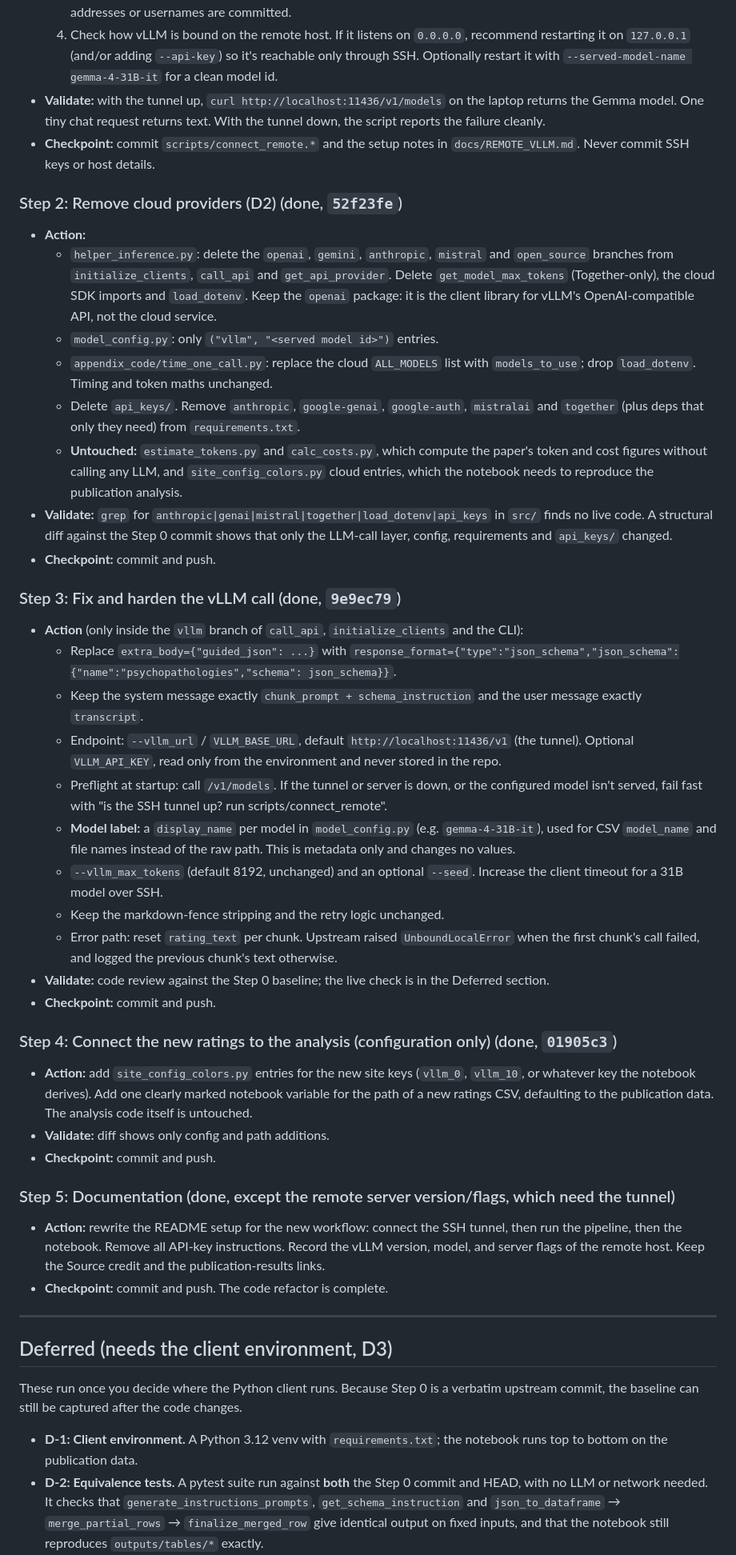
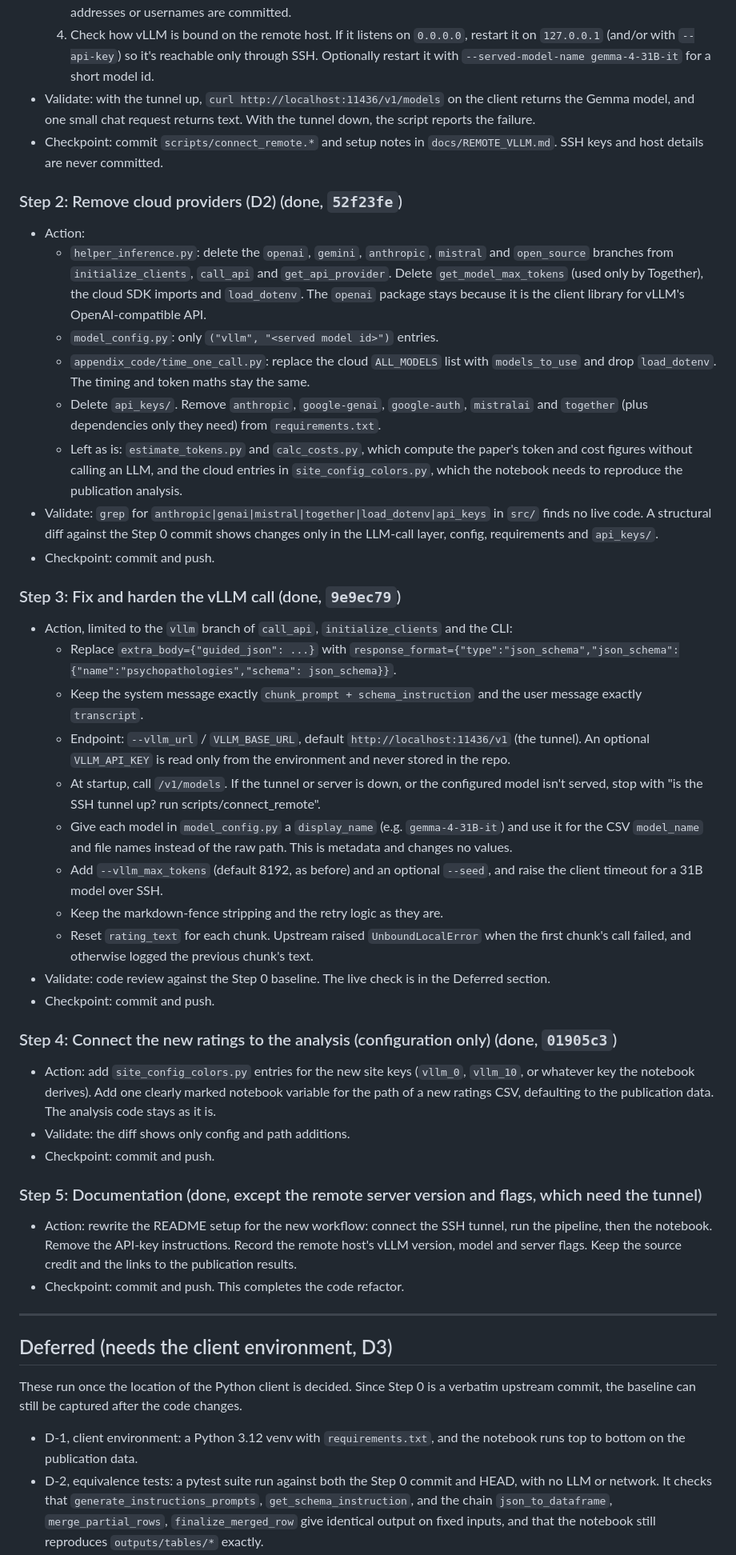
Before and after one commit to matthewsjzhang/llm-benchmarking-lenz-refactor, a Markdown page: REFACTOR_PLAN.md, the part around one of its changes. Shown at 80% size. Drawn GitHub-style.

Commit message:
Reword the refactor plan in a neutral project voice
Same content: decisions, problems, steps, deferred items, risks and
acceptance criteria are unchanged. Only the wording and formatting change.

```diff
--- a/REFACTOR_PLAN.md
+++ b/REFACTOR_PLAN.md
@@ -82,55 +82,55 @@ Only the code that sends the prompt to a model and gets text back is touched.
      It reads host settings only from `~/.ssh/config`, so no addresses or usernames are committed.
-  4. Check how vLLM is bound on the remote host. If it listens on `0.0.0.0`, recommend restarting it on `127.0.0.1` (and/or adding `--api-key`) so it's reachable only through SSH.
-     Optionally restart it with `--served-model-name gemma-4-31B-it` for a clean model id.
-- **Validate:** with the tunnel up, `curl http://localhost:11436/v1/models` on the laptop returns the Gemma model. One tiny chat request returns text.
-  With the tunnel down, the script reports the failure cleanly.
-- **Checkpoint:** commit `scripts/connect_remote.*` and the setup notes in `docs/REMOTE_VLLM.md`. Never commit SSH keys or host details.
+  4. Check how vLLM is bound on the remote host. If it listens on `0.0.0.0`, restart it on `127.0.0.1` (and/or with `--api-key`) so it's reachable only through SSH.
+     Optionally restart it with `--served-model-name gemma-4-31B-it` for a short model id.
+- Validate: with the tunnel up, `curl http://localhost:11436/v1/models` on the client returns the Gemma model, and one small chat request returns text.
+  With the tunnel down, the script reports the failure.
+- Checkpoint: commit `scripts/connect_remote.*` and setup notes in `docs/REMOTE_VLLM.md`. SSH keys and host details are never committed.
 
 ### Step 2: Remove cloud providers (D2) (done, `52f23fe`)
-- **Action:**
+- Action:
   - `helper_inference.py`: delete the `openai`, `gemini`, `anthropic`, `mistral` and `open_source` branches from `initialize_clients`, `call_api` and `get_api_provider`.
-    Delete `get_model_max_tokens` (Together-only), the cloud SDK imports and `load_dotenv`. Keep the `openai` package: it is the client library for vLLM's OpenAI-compatible API, not the cloud service.
+    Delete `get_model_max_tokens` (used only by Together), the cloud SDK imports and `load_dotenv`. The `openai` package stays because it is the client library for vLLM's OpenAI-compatible API.
   - `model_config.py`: only `("vllm", "<served model id>")` entries.
-  - `appendix_code/time_one_call.py`: replace the cloud `ALL_MODELS` list with `models_to_use`; drop `load_dotenv`. Timing and token maths unchanged.
-  - Delete `api_keys/`. Remove `anthropic`, `google-genai`, `google-auth`, `mistralai` and `together` (plus deps that only they need) from `requirements.txt`.
-  - **Untouched:** `estimate_tokens.py` and `calc_costs.py`, which compute the paper's token and cost figures without calling any LLM, and `site_config_colors.py` cloud entries,
+  - `appendix_code/time_one_call.py`: replace the cloud `ALL_MODELS` list with `models_to_use` and drop `load_dotenv`. The timing and token maths stay the same.
+  - Delete `api_keys/`. Remove `anthropic`, `google-genai`, `google-auth`, `mistralai` and `together` (plus dependencies only they need) from `requirements.txt`.
+  - Left as is: `estimate_tokens.py` and `calc_costs.py`, which compute the paper's token and cost figures without calling an LLM, and the cloud entries in `site_config_colors.py`,
     which the notebook needs to reproduce the publication analysis.
-- **Validate:** `grep` for `anthropic|genai|mistral|together|load_dotenv|api_keys` in `src/` finds no live code.
-  A structural diff against the Step 0 commit shows that only the LLM-call layer, config, requirements and `api_keys/` changed.
-- **Checkpoint:** commit and push.
+- Validate: `grep` for `anthropic|genai|mistral|together|load_dotenv|api_keys` in `src/` finds no live code.
+  A structural diff against the Step 0 commit shows changes only in the LLM-call layer, config, requirements and `api_keys/`.
+- Checkpoint: commit and push.
 
 ### Step 3: Fix and harden the vLLM call (done, `9e9ec79`)
-- **Action** (only inside the `vllm` branch of `call_api`, `initialize_clients` and the CLI):
+- Action, limited to the `vllm` branch of `call_api`, `initialize_clients` and the CLI:
   - Replace `extra_body={"guided_json": ...}` with `response_format={"type":"json_schema","json_schema":{"name":"psychopathologies","schema": json_schema}}`.
   - Keep the system message exactly `chunk_prompt + schema_instruction` and the user message exactly `transcript`.
-  - Endpoint: `--vllm_url` / `VLLM_BASE_URL`, default `http://localhost:11436/v1` (the tunnel). Optional `VLLM_API_KEY`, read only from the environment and never stored in the repo.
-  - Preflight at startup: call `/v1/models`. If the tunnel or server is down, or the configured model isn't served, fail fast with "is the SSH tunnel up? run scripts/connect_remote".
-  - **Model label:** a `display_name` per model in `model_config.py` (e.g. `gemma-4-31B-it`), used for CSV `model_name` and file names instead of the raw path.
-    This is metadata only and changes no values.
-  - `--vllm_max_tokens` (default 8192, unchanged) and an optional `--seed`. Increase the client timeout for a 31B model over SSH.
-  - Keep the markdown-fence stripping and the retry logic unchanged.
-  - Error path: reset `rating_text` per chunk. Upstream raised `UnboundLocalError` when the first chunk's call failed, and logged the previous chunk's text otherwise.
-- **Validate:** code review against the Step 0 baseline; the live check is in the Deferred section.
-- **Checkpoint:** commit and push.
+  - Endpoint: `--vllm_url` / `VLLM_BASE_URL`, default `http://localhost:11436/v1` (the tunnel). An optional `VLLM_API_KEY` is read only from the environment and never stored in the repo.
+  - At startup, call `/v1/models`. If the tunnel or server is down, or the configured model isn't served, stop with "is the SSH tunnel up? run scripts/connect_remote".
+  - Give each model in `model_config.py` a `display_name` (e.g. `gemma-4-31B-it`) and use it for the CSV `model_name` and file names instead of the raw path.
+    This is metadata and changes no values.
+  - Add `--vllm_max_tokens` (default 8192, as before) and an optional `--seed`, and raise the client timeout for a 31B model over SSH.
+  - Keep the markdown-fence stripping and the retry logic as they are.
+  - Reset `rating_text` for each chunk. Upstream raised `UnboundLocalError` when the first chunk's call failed, and otherwise logged the previous chunk's text.
+- Validate: code review against the Step 0 baseline. The live check is in the Deferred section.
+- Checkpoint: commit and push.
 
 ### Step 4: Connect the new ratings to the analysis (configuration only) (done, `01905c3`)
-- **Action:** add `site_config_colors.py` entries for the new site keys (`vllm_0`, `vllm_10`, or whatever key the notebook derives).
-  Add one clearly marked notebook variable for the path of a new ratings CSV, defaulting to the publication data. The analysis code itself is untouched.
-- **Validate:** diff shows only config and path additions.
-- **Checkpoint:** commit and push.
+- Action: add `site_config_colors.py` entries for the new site keys (`vllm_0`, `vllm_10`, or whatever key the notebook derives).
+  Add one clearly marked notebook variable for the path of a new ratings CSV, defaulting to the publication data. The analysis code stays as it is.
+- Validate: the diff shows only config and path additions.
+- Checkpoint: commit and push.
 
-### Step 5: Documentation (done, except the remote server version/flags, which need the tunnel)
-- **Action:** rewrite the README setup for the new workflow: connect the SSH tunnel, then run the pipeline, then the notebook.
-  Remove all API-key instructions. Record the vLLM version, model, and server flags of the remote host. Keep the Source credit and the publication-results links.
-- **Checkpoint:** commit and push. The code refactor is complete.
+### Step 5: Documentation (done, except the remote server version and flags, which need the tunnel)
+- Action: rewrite the README setup for the new workflow: connect the SSH tunnel, run the pipeline, then the notebook.
+  Remove the API-key instructions. Record the remote host's vLLM version, model and server flags. Keep the source credit and the links to the publication results.
+- Checkpoint: commit and push. This completes the code refactor.
 
 ---
 
 ## Deferred (needs the client environment, D3)
 
-These run once you decide where the Python client runs. Because Step 0 is a verbatim upstream commit, the baseline can still be captured after the code changes.
+These run once the location of the Python client is decided. Since Step 0 is a verbatim upstream commit, the baseline can still be captured after the code changes.
 
-- **D-1: Client environment.** A Python 3.12 venv with `requirements.txt`; the notebook runs top to bottom on the publication data.
-- **D-2: Equivalence tests.** A pytest suite run against **both** the Step 0 commit and HEAD, with no LLM or network needed.
-  It checks that `generate_instructions_prompts`, `get_schema_instruction` and `json_to_dataframe` → `merge_partial_rows` → `finalize_merged_row` give identical output on fixed inputs,
+- D-1, client environment: a Python 3.12 venv with `requirements.txt`, and the notebook runs top to bottom on the publication data.
+- D-2, equivalence tests: a pytest suite run against both the Step 0 commit and HEAD, with no LLM or network.
+  It checks that `generate_instructions_prompts`, `get_schema_instruction`, and the chain `json_to_dataframe`, `merge_partial_rows`, `finalize_merged_row` give identical output on fixed inputs,
   and that the notebook still reproduces `outputs/tables/*` exactly.
```
Also changed, not shown: other parts of REFACTOR_PLAN.md (+62 -62 lines).
